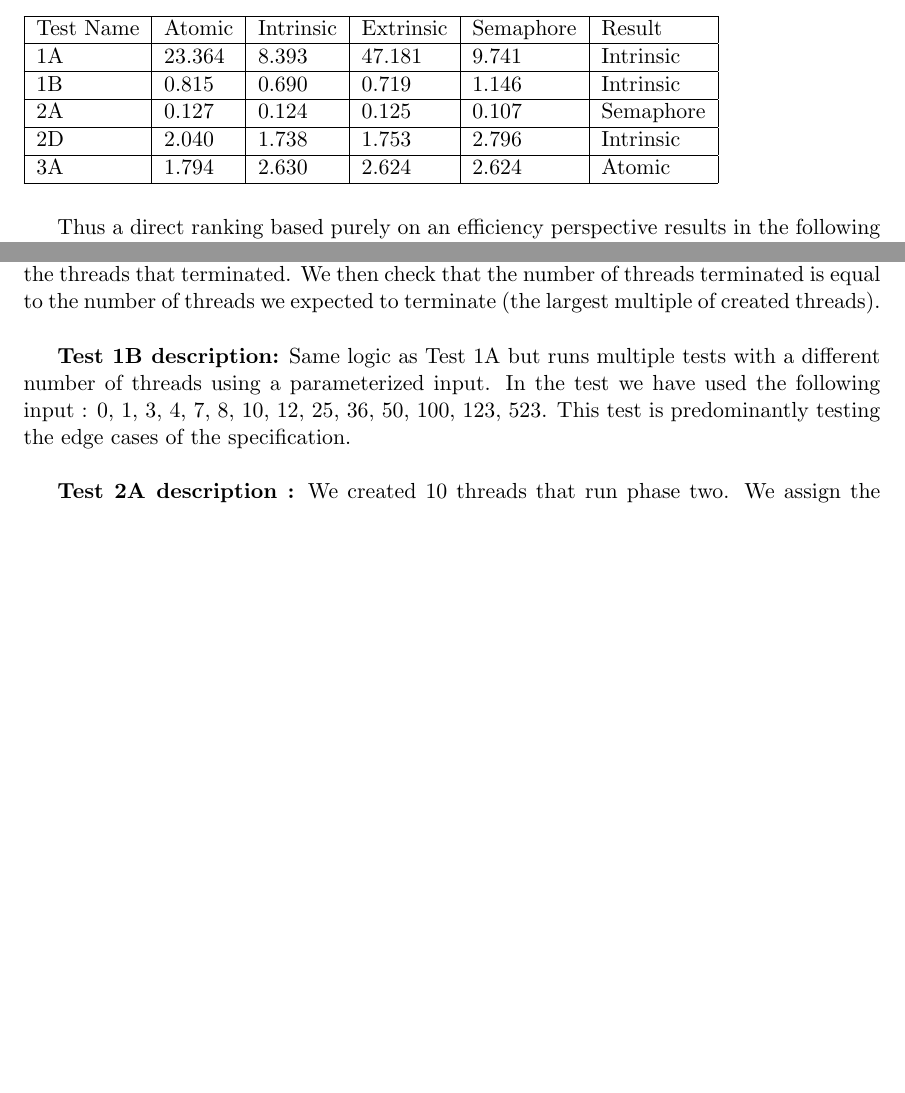
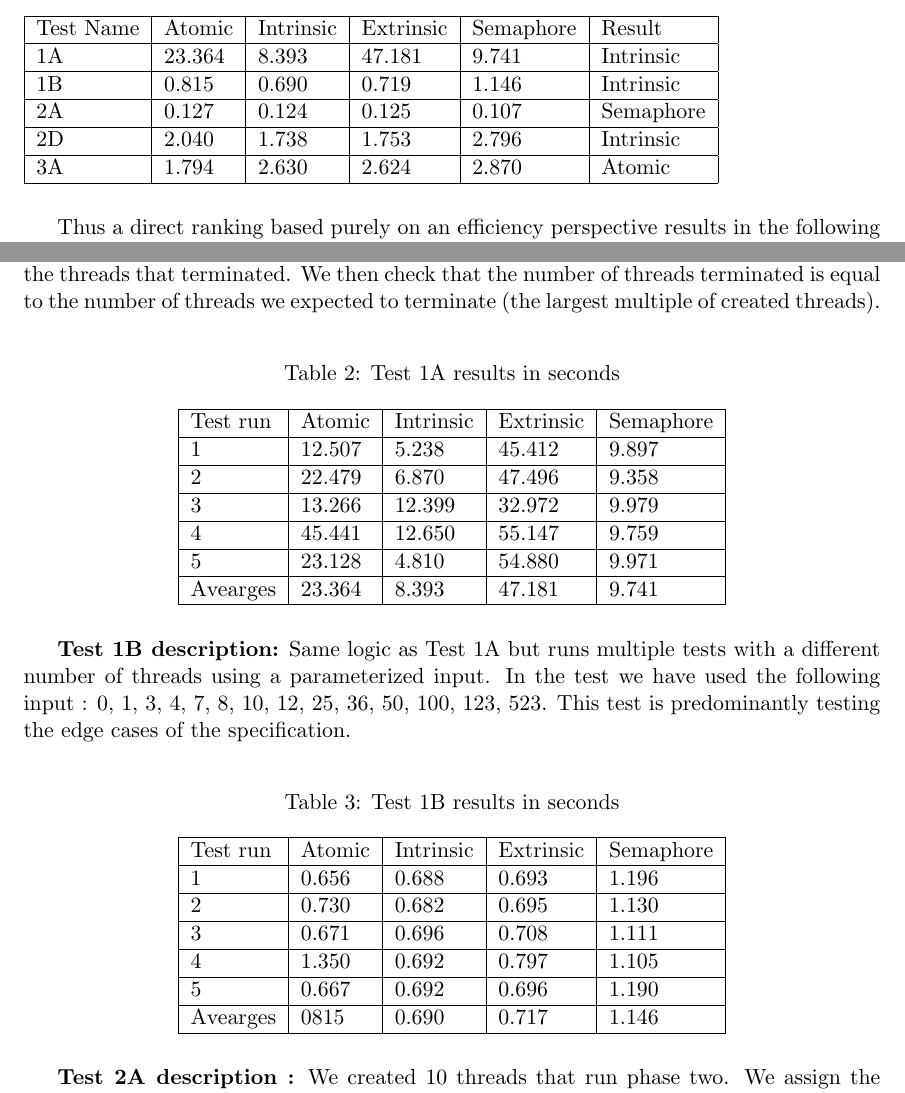
Before and after one commit to kamilszymczak/ConcurrencyAssignment2, a LaTeX document (report/main.tex): two parts of pages 3 and 6 of 6 before the commit and two parts of pages 3 and 6 of 7 after it, joined at a grey line, cut so that both start at the same text, the shorter picture padded with empty space. Compiled offline with pdfLaTeX.

Commit message:
More tables

```diff
--- a/report/main.tex
+++ b/report/main.tex
@@ -56,7 +56,7 @@ Test Name & Atomic & Intrinsic & Extrinsic & Semaphore & Result    \\ \hline
 1B        & 0.815  & 0.690     & 0.719     & 1.146     & Intrinsic \\ \hline
 2A        & 0.127  & 0.124     & 0.125     & 0.107     & Semaphore \\ \hline
 2D        & 2.040  & 1.738     & 1.753     & 2.796     & Intrinsic \\ \hline
-3A        & 1.794  & 2.630     & 2.624     & 2.624     & Atomic    \\ \hline
+3A        & 1.794  & 2.630     & 2.624     & 2.870     & Atomic    \\ \hline
 \end{tabular}
 \end{table}
 
@@ -104,7 +104,41 @@ discussion about Error-proneness (about half a page)
 \section{Test description}
 \textbf{Test 1A description:} A stress test that creates 10,000 threads that run phase one. We wait till all threads terminate (or they timeout via our built in timeout feature) and count the threads that terminated. We then check that the number of threads terminated is equal to the number of threads we expected to terminate (the largest multiple of created threads).\\
 
+
+
+\begin{table}[H]
+\centering
+\caption{Test 1A results in seconds}
+\label{tab:my-table}
+\begin{tabular}{|l|l|l|l|l|}
+\hline
+Test run & Atomic & Intrinsic & Extrinsic & Semaphore \\ \hline
+1        & 12.507 & 5.238     & 45.412    & 9.897     \\ \hline
+2        & 22.479 & 6.870     & 47.496    & 9.358     \\ \hline
+3        & 13.266 & 12.399    & 32.972    & 9.979     \\ \hline
+4        & 45.441 & 12.650    & 55.147    & 9.759     \\ \hline
+5        & 23.128 & 4.810     & 54.880    & 9.971     \\ \hline
+Avearges & 23.364 & 8.393     & 47.181    & 9.741     \\ \hline
+\end{tabular}
+\end{table}
+
 \textbf{Test 1B description:} Same logic as Test 1A but runs multiple tests with a different number of threads using a parameterized input. In the test we have used the following input : {0, 1, 3, 4, 7, 8, 10, 12, 25, 36, 50, 100, 123, 523}. This test is predominantly testing the edge cases of the specification. \\
+
+\begin{table}[H]
+\centering
+\caption{Test 1B results in seconds}
+\label{tab:my-table}
+\begin{tabular}{|l|l|l|l|l|}
+\hline
+Test run & Atomic & Intrinsic & Extrinsic & Semaphore \\ \hline
+1        & 0.656  & 0.688     & 0.693     & 1.196     \\ \hline
+2        & 0.730  & 0.682     & 0.695     & 1.130     \\ \hline
+3        & 0.671  & 0.696     & 0.708     & 1.111     \\ \hline
+4        & 1.350  & 0.692     & 0.797     & 1.105     \\ \hline
+5        & 0.667  & 0.692     & 0.696     & 1.190     \\ \hline
+Avearges & 0815   & 0.690     & 0.717     & 1.146     \\ \hline
+\end{tabular}
+\end{table}
 
 \textbf{Test 2A description :} We created 10 threads that run phase two. We assign the first half of threads to a group with id 0 and the second half to a group with id 1. We wait till threads in each group terminate and count them. We then expect the number of threads terminated in each group to equal our expected number of threads to be terminated. \\
 
```
Also changed, not shown: report/main.pdf.
